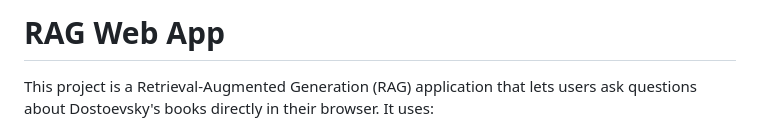
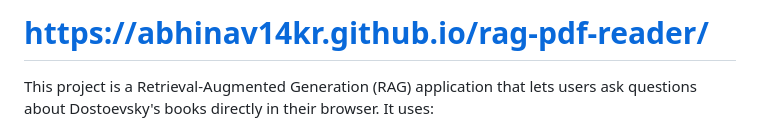
Before and after one commit to abhinav14kr/rag-pdf-reader, a Markdown page: README.md, the part around the change. Drawn GitHub-style.

Commit message:
Change project title to GitHub page link
Updated project title to link to the GitHub page.

```diff
--- a/README.md
+++ b/README.md
@@ -1,4 +1,4 @@
-# RAG Web App
+# https://abhinav14kr.github.io/rag-pdf-reader/
 
 This project is a Retrieval-Augmented Generation (RAG) application that lets users ask questions about Dostoevsky's books directly in their browser. It uses:
 
```
